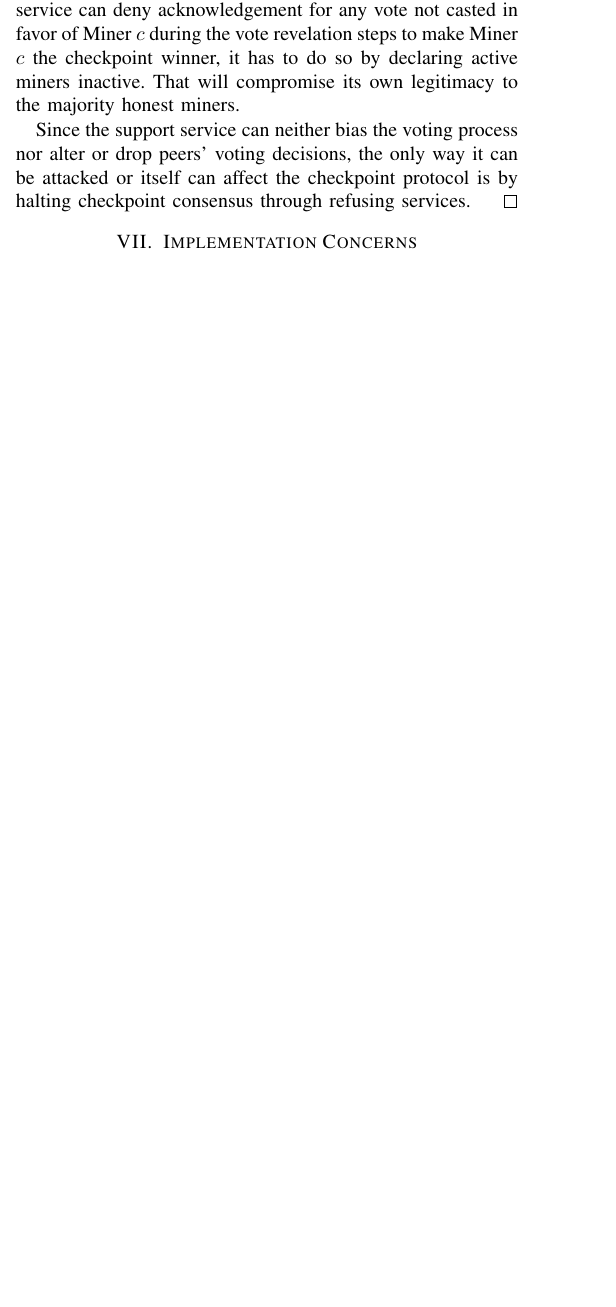
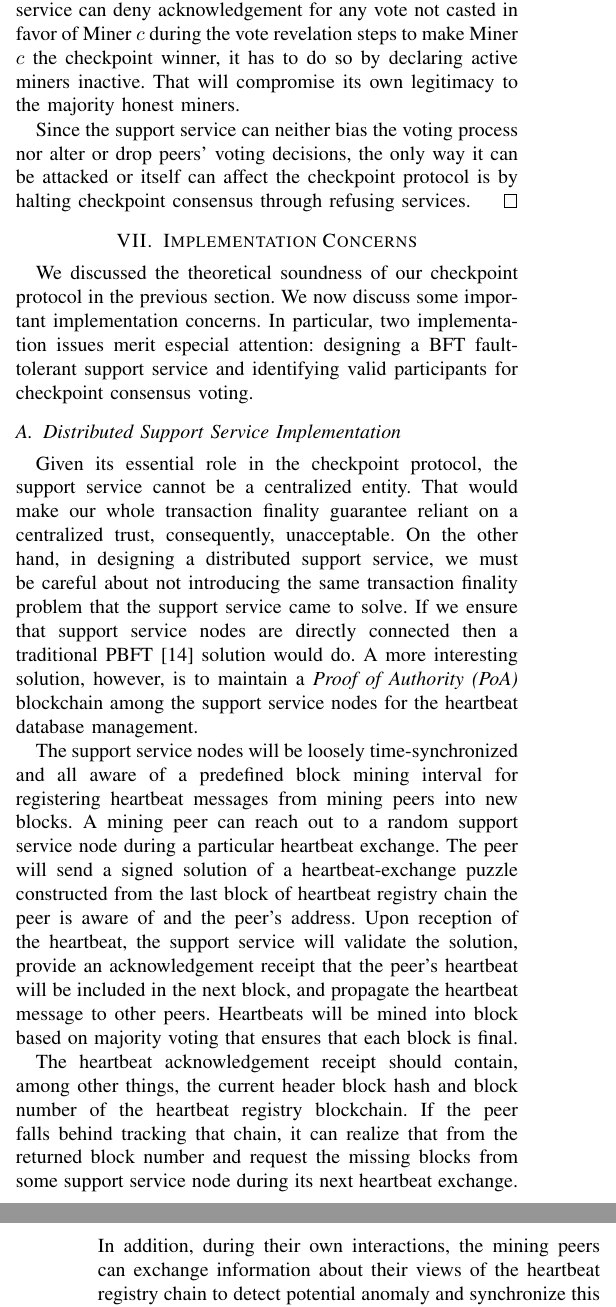
Before and after one commit to MuhammadNurYanhaona/checkpoint-paper, a LaTeX paper (checkpoint-paper.tex, which reads implementation.tex): part of one column of page 8 of 9 before the commit and two parts of the columns of pages 8 and 9 of 10 after it, the two joined at a grey line, cut so that both start at the same text, the shorter picture padded with empty space. Compiled offline with pdfLaTeX; a missing font is replaced by an installed copy or a similar font; a LaTeX package or settings file that is missing is left out.

Commit message:
13th commit

```diff
--- a/checkpoint-paper.tex
+++ b/checkpoint-paper.tex
@@ -106,4 +106,3 @@ Computer Networks, peer-to-peer computing, distributed information systems
 
 \input{fitness-analysis.tex}
 
-\section{Implementation Concerns}
--- /dev/null
+++ b/implementation.tex
@@ -0,0 +1,11 @@
+
+\section{Implementation Concerns}
+\label{s-implementation}
+We discussed the theoretical soundness of our checkpoint protocol in the previous section. We now discuss some important implementation concerns. In particular, two implementation issues merit especial attention: designing a BFT fault-tolerant support service and identifying valid participants for checkpoint consensus voting.
+
+\subsection{Distributed Support Service Implementation}
+Given its essential role in the checkpoint protocol, the support service cannot be a centralized entity. That would make our whole transaction finality guarantee reliant on a centralized trust, consequently, unacceptable. On the other hand, in designing a distributed support service, we must be careful about not introducing the same transaction finality problem that the support service came to solve. If we ensure that support service nodes are directly connected then a traditional PBFT \cite{Castro:1999:PBF:296806.296824} solution would do. A more interesting solution, however, is to maintain a \textit{Proof of Authority (PoA)} blockchain among the support service nodes for the heartbeat database management.
+
+The support service nodes will be loosely time-synchronized and all aware of a predefined block mining interval for registering heartbeat messages from mining peers into new blocks. A mining peer can reach out to a random support service node during a particular heartbeat exchange. The peer will send a signed solution of a heartbeat-exchange puzzle constructed from the last block of heartbeat registry chain the peer is aware of and the peer's address. Upon reception of the heartbeat, the support service will validate the solution, provide an acknowledgement receipt that the peer's heartbeat will be included in the next block, and propagate the heartbeat message to other peers. Heartbeats will be mined into block based on majority voting that ensures that each block is final.
+
+The heartbeat acknowledgement receipt should contain, among other things, the current header block hash and block number of the heartbeat registry blockchain. If the peer falls behind tracking that chain, it can realize that from the returned block number and request the missing blocks from some support service node during its next heartbeat exchange. In addition, during their own interactions, the mining peers can exchange information about their views of the heartbeat registry chain to detect potential anomaly and synchronize this chain directly.
```
Also changed, not shown: checkpoint-paper.pdf, checkpoint-paper.tex (11 more changed lines), implementation.tex (7 more changed lines), 5 other files.
